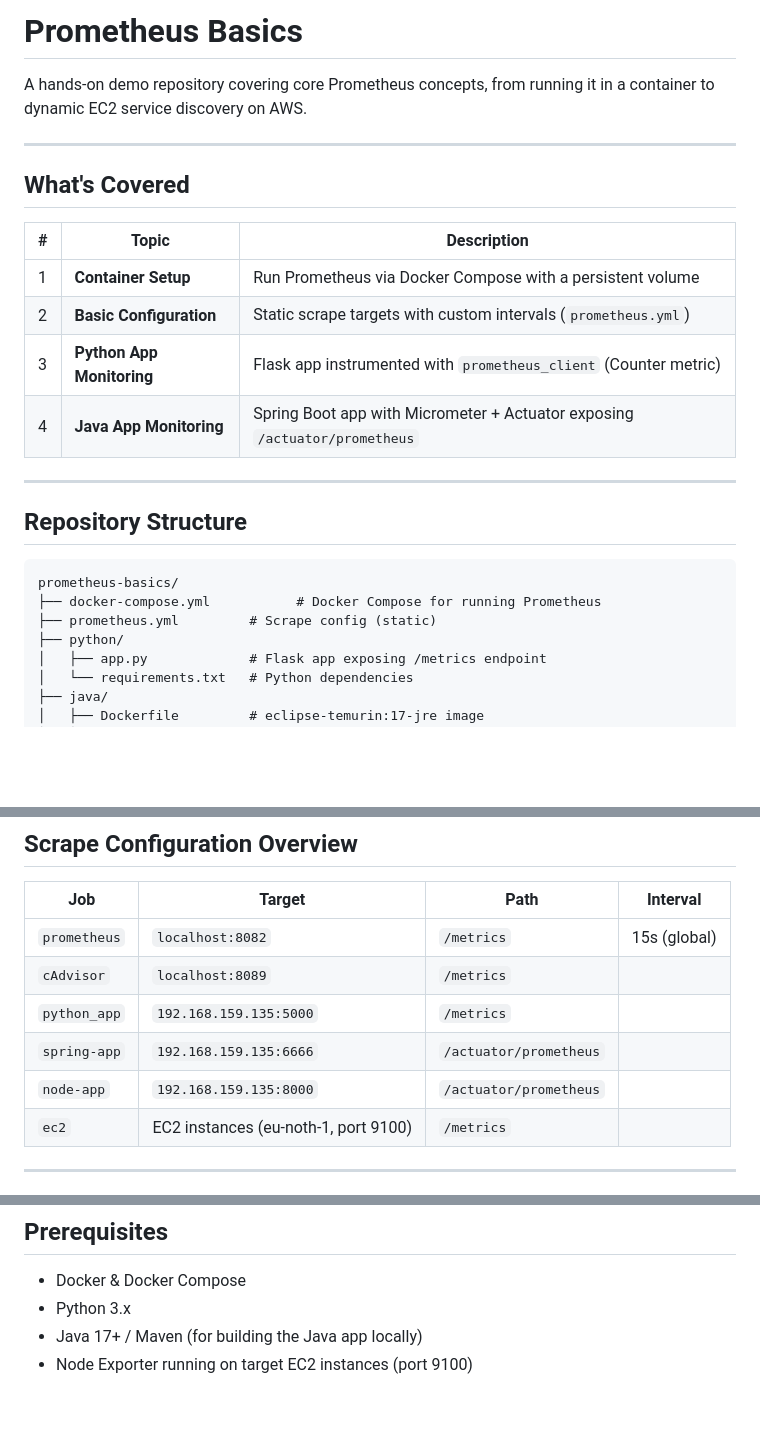
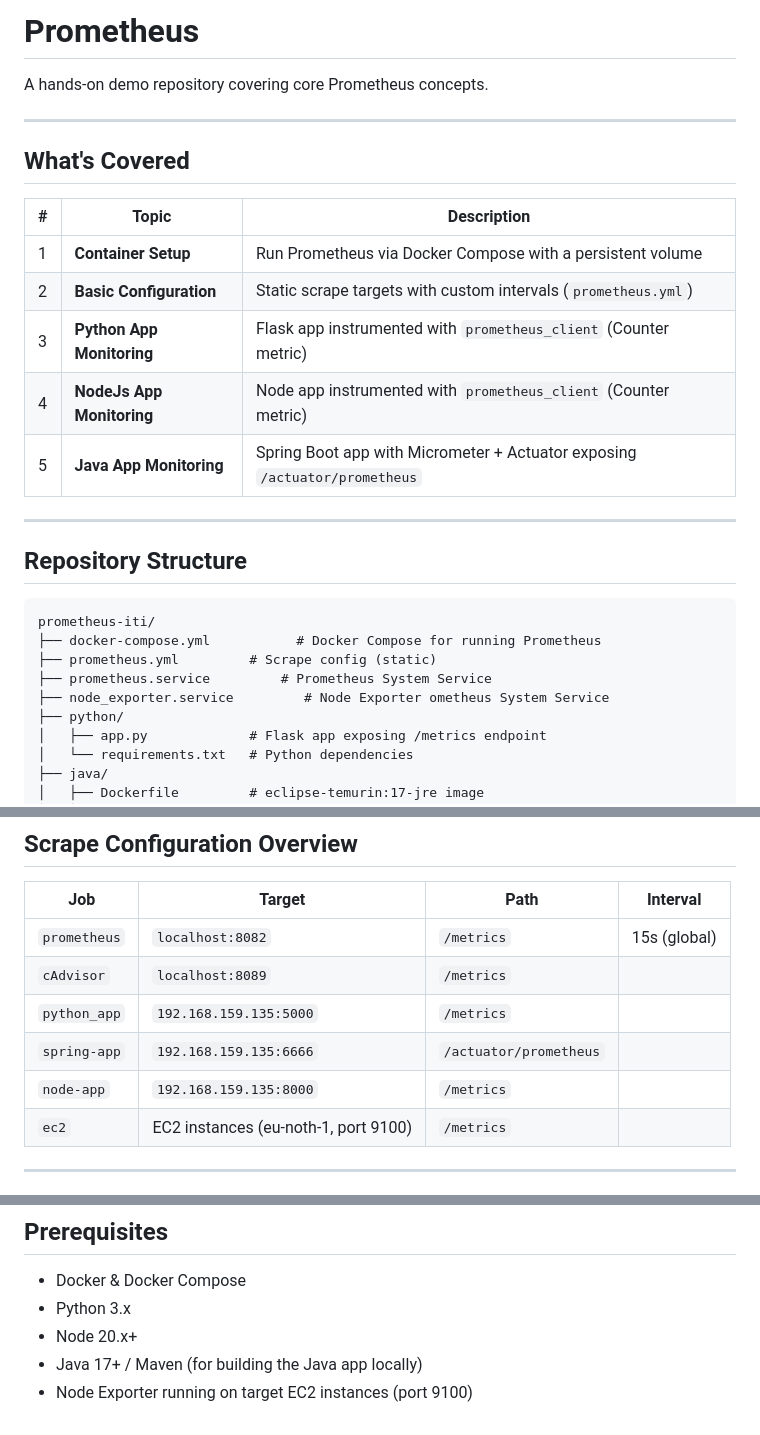
Before and after one commit to hussam38/prometheus_course, a Markdown page: README.md, 3 parts joined by grey strips. Rendered like a GitHub page; blank space fills up the shorter version.

````diff
--- a/README.md
+++ b/README.md
@@ -1,6 +1,6 @@
-# Prometheus Basics
+# Prometheus
 
-A hands-on demo repository covering core Prometheus concepts, from running it in a container to dynamic EC2 service discovery on AWS.
+A hands-on demo repository covering core Prometheus concepts.
 
 ---
 
@@ -11,15 +11,18 @@ A hands-on demo repository covering core Prometheus concepts, from running it in
 | 1 | **Container Setup** | Run Prometheus via Docker Compose with a persistent volume |
 | 2 | **Basic Configuration** | Static scrape targets with custom intervals (`prometheus.yml`) |
 | 3 | **Python App Monitoring** | Flask app instrumented with `prometheus_client` (Counter metric) |
-| 4 | **Java App Monitoring** | Spring Boot app with Micrometer + Actuator exposing `/actuator/prometheus` |
+| 4 | **NodeJs App Monitoring** | Node app instrumented with `prometheus_client` (Counter metric) |
+| 5 | **Java App Monitoring** | Spring Boot app with Micrometer + Actuator exposing `/actuator/prometheus` |
 ---
 
 ## Repository Structure
 
 ```
-prometheus-basics/
+prometheus-iti/
 ├── docker-compose.yml           # Docker Compose for running Prometheus
 ├── prometheus.yml         # Scrape config (static)
+├── prometheus.service         # Prometheus System Service
+├── node_exporter.service         # Node Exporter ometheus System Service
 ├── python/
 │   ├── app.py             # Flask app exposing /metrics endpoint
 │   └── requirements.txt   # Python dependencies
@@ -108,7 +111,7 @@ The app exposes:
 | `cAdvisor`   | `localhost:8089` | `/metrics` |
 | `python_app` | `192.168.159.135:5000` | `/metrics` |
 | `spring-app` | `192.168.159.135:6666` | `/actuator/prometheus` |
-| `node-app` | `192.168.159.135:8000` | `/actuator/prometheus` |
+| `node-app` | `192.168.159.135:8000` | `/metrics` |
 | `ec2` | EC2 instances (eu-noth-1, port 9100) | `/metrics` |
 
 ---
@@ -124,5 +127,6 @@ The app exposes:
 
 - Docker & Docker Compose
 - Python 3.x
+- Node 20.x+
 - Java 17+ / Maven (for building the Java app locally)
 - Node Exporter running on target EC2 instances (port 9100)
````
